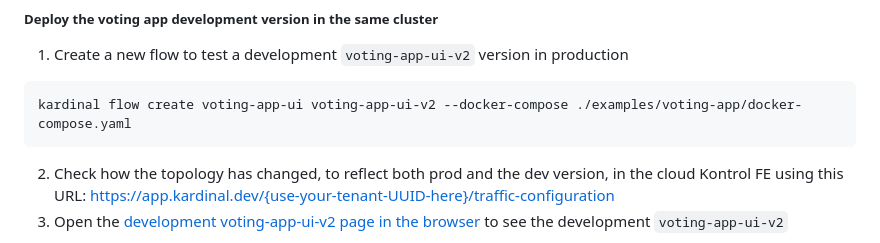
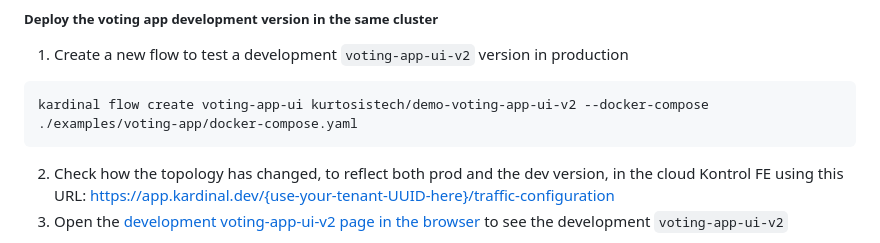
Before and after one commit to kurtosis-tech/kardinal, a Markdown page: README.md, the part around the change. Drawn GitHub-style.

Commit message:
Update README.md
Signed-off-by: Edgar Gomes <talktoedgar@gmail.com>

````diff
--- a/README.md
+++ b/README.md
@@ -144,7 +144,7 @@ minikube tunnel
 1. Create a new flow to test a development `voting-app-ui-v2` version in production
 
 ```bash
-kardinal flow create voting-app-ui voting-app-ui-v2 --docker-compose ./examples/voting-app/docker-compose.yaml
+kardinal flow create voting-app-ui kurtosistech/demo-voting-app-ui-v2 --docker-compose ./examples/voting-app/docker-compose.yaml
 ```
 
 2. Check how the topology has changed, to reflect both prod and the dev version, in the cloud Kontrol FE using this URL: https://app.kardinal.dev/{use-your-tenant-UUID-here}/traffic-configuration
````
